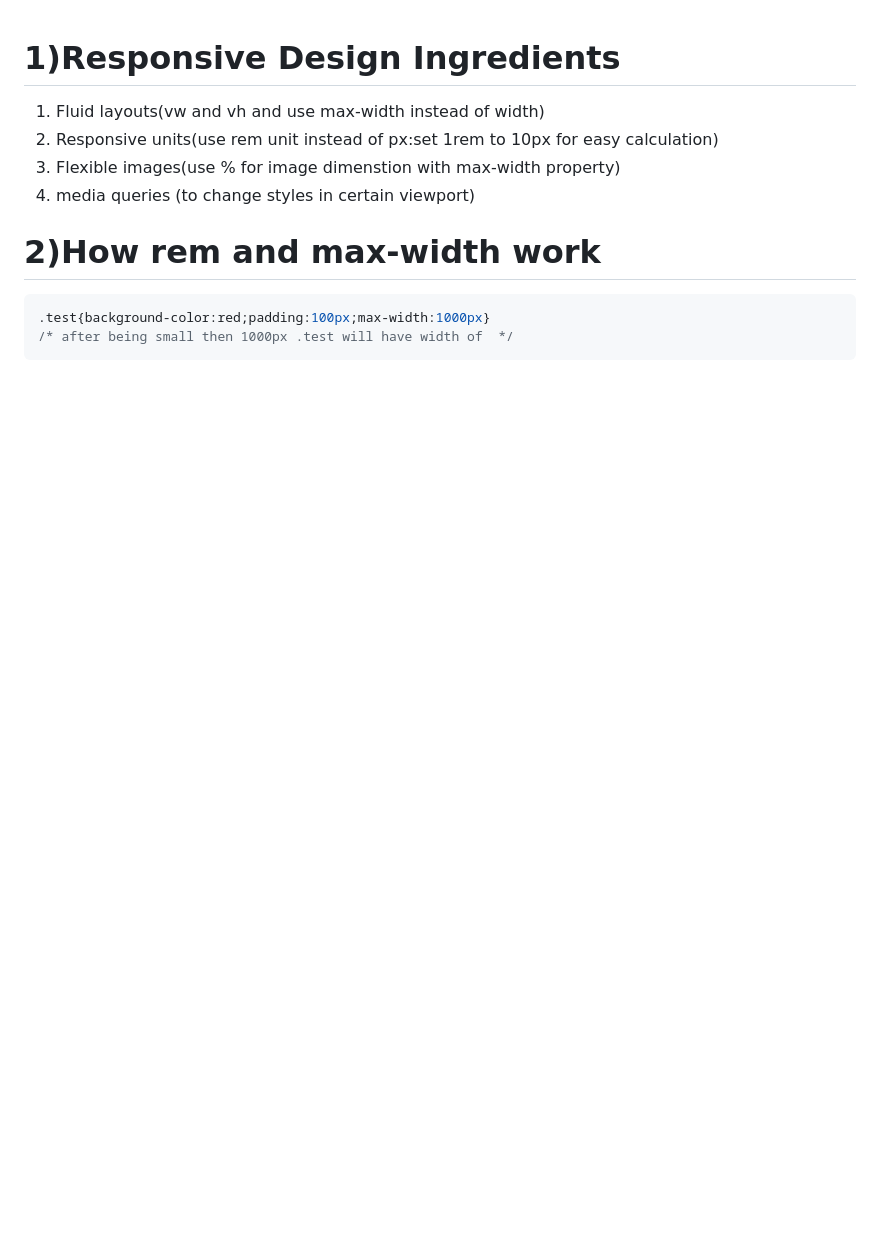
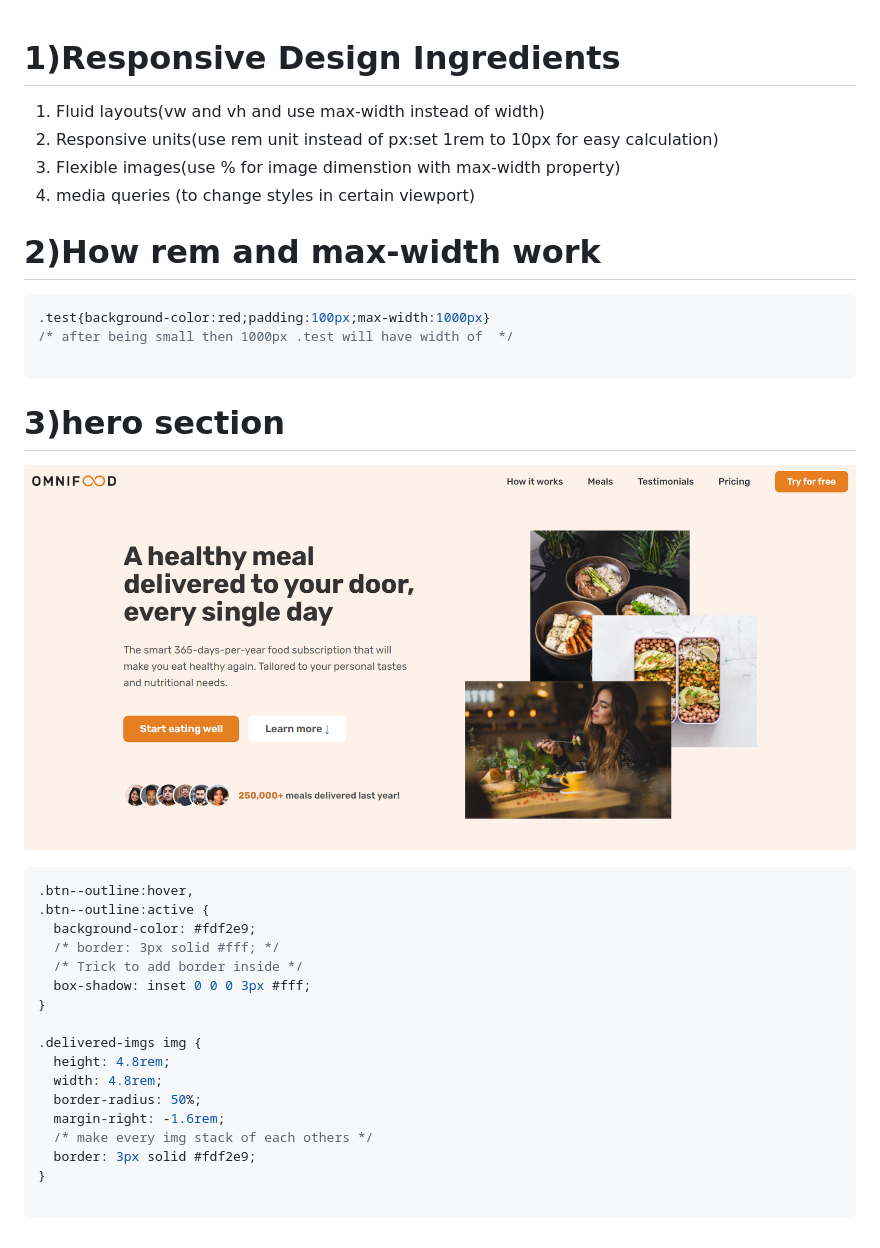
Before and after one commit to Shirshakkandel/Sabfeed, a Markdown page: README.md, the part around the change. Rendered like a GitHub page; pictures changed too: screenshot/Hero section.png (added); blank space fills up the shorter version.

Commit message:
hero section markdown

````diff
--- a/README.md
+++ b/README.md
@@ -8,4 +8,27 @@
 ```css
 .test{background-color:red;padding:100px;max-width:1000px}
 /* after being small then 1000px .test will have width of  */
+
 ```
+
+# 3)hero section
+![Hero section](./screenshot/Hero%20section.png)
+```css
+.btn--outline:hover,
+.btn--outline:active {
+  background-color: #fdf2e9;
+  /* border: 3px solid #fff; */
+  /* Trick to add border inside */
+  box-shadow: inset 0 0 0 3px #fff;
+}
+
+.delivered-imgs img {
+  height: 4.8rem;
+  width: 4.8rem;
+  border-radius: 50%;
+  margin-right: -1.6rem;
+  /* make every img stack of each others */
+  border: 3px solid #fdf2e9;
+}
+
+```
````
Also changed, not shown: 3 other files.
